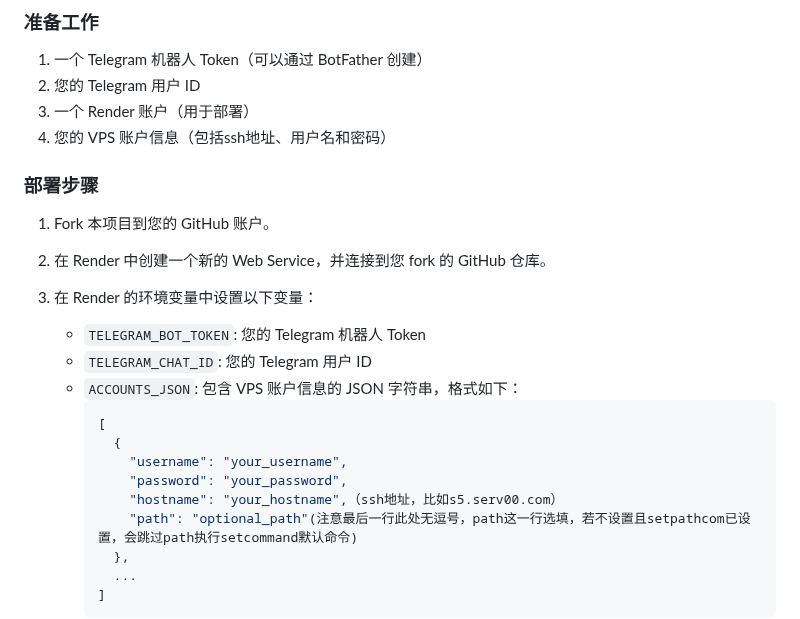
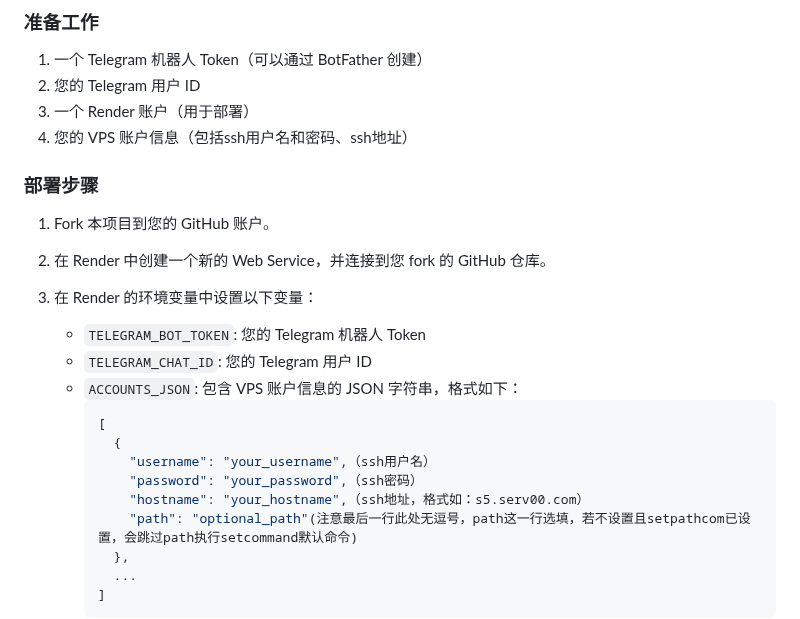
Before and after one commit to ychappyman/SSHTGBot, a Markdown page: readme.md, the part around the change. Drawn GitHub-style.

````diff
--- a/readme.md
+++ b/readme.md
@@ -24,7 +24,7 @@ VPS-Set-For-Telegram 是一个基于 Telegram 的自动化工具，主要用于
 1. 一个 Telegram 机器人 Token（可以通过 BotFather 创建）
 2. 您的 Telegram 用户 ID
 3. 一个 Render 账户（用于部署）
-4. 您的 VPS 账户信息（包括ssh地址、用户名和密码）
+4. 您的 VPS 账户信息（包括ssh用户名和密码、ssh地址）
 
 ### 部署步骤
 
@@ -39,9 +39,9 @@ VPS-Set-For-Telegram 是一个基于 Telegram 的自动化工具，主要用于
      ```json
      [
        {
-         "username": "your_username",
-         "password": "your_password",
-         "hostname": "your_hostname",（ssh地址，比如s5.serv00.com）
+         "username": "your_username",（ssh用户名）
+         "password": "your_password",（ssh密码）
+         "hostname": "your_hostname",（ssh地址，格式如：s5.serv00.com）
          "path": "optional_path"(注意最后一行此处无逗号，path这一行选填，若不设置且setpathcom已设置，会跳过path执行setcommand默认命令)
        },
        ...
````
